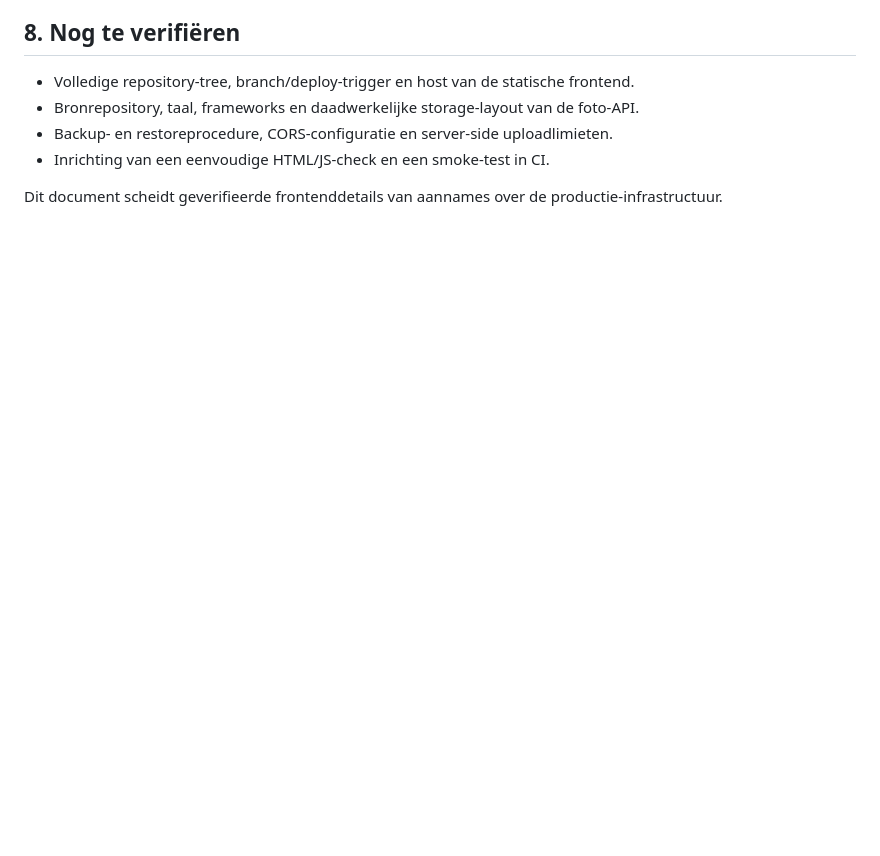
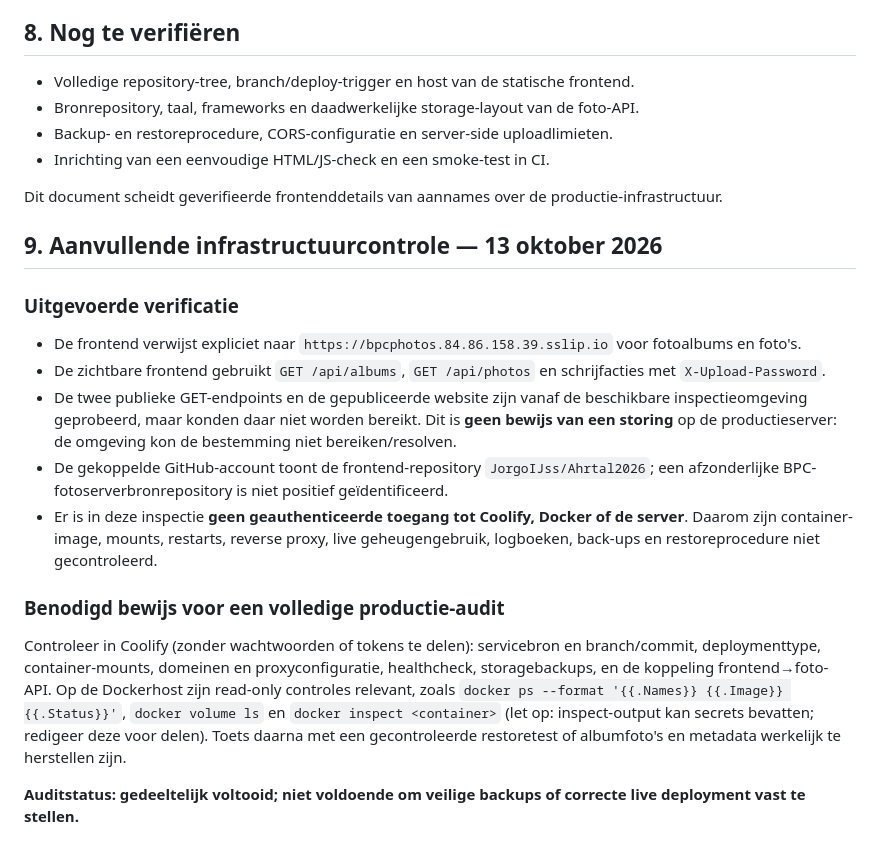
Before and after one commit to JorgoIJss/Ahrtal2026, a Markdown page: ARCHITECTURE.md, the part around the change. Drawn GitHub-style; blank space fills up the shorter version.

Commit message:
docs: record photo-service infrastructure audit scope and verification limits

```diff
--- a/ARCHITECTURE.md
+++ b/ARCHITECTURE.md
@@ -89,3 +89,19 @@ De frontend bevat een vaste cross-origin URL naar de foto-API. Volgens de fronte
 - Inrichting van een eenvoudige HTML/JS-check en een smoke-test in CI.
 
 Dit document scheidt geverifieerde frontenddetails van aannames over de productie-infrastructuur.
+
+## 9. Aanvullende infrastructuurcontrole — 13 oktober 2026
+
+### Uitgevoerde verificatie
+
+- De frontend verwijst expliciet naar `https://bpcphotos.84.86.158.39.sslip.io` voor fotoalbums en foto's.
+- De zichtbare frontend gebruikt `GET /api/albums`, `GET /api/photos` en schrijfacties met `X-Upload-Password`.
+- De twee publieke GET-endpoints en de gepubliceerde website zijn vanaf de beschikbare inspectieomgeving geprobeerd, maar konden daar niet worden bereikt. Dit is **geen bewijs van een storing** op de productieserver: de omgeving kon de bestemming niet bereiken/resolven.
+- De gekoppelde GitHub-account toont de frontend-repository `JorgoIJss/Ahrtal2026`; een afzonderlijke BPC-fotoserverbronrepository is niet positief geïdentificeerd.
+- Er is in deze inspectie **geen geauthenticeerde toegang tot Coolify, Docker of de server**. Daarom zijn container-image, mounts, restarts, reverse proxy, live geheugengebruik, logboeken, back-ups en restoreprocedure niet gecontroleerd.
+
+### Benodigd bewijs voor een volledige productie-audit
+
+Controleer in Coolify (zonder wachtwoorden of tokens te delen): servicebron en branch/commit, deploymenttype, container-mounts, domeinen en proxyconfiguratie, healthcheck, storagebackups, en de koppeling frontend→foto-API. Op de Dockerhost zijn read-only controles relevant, zoals `docker ps --format '{{.Names}} {{.Image}} {{.Status}}'`, `docker volume ls` en `docker inspect <container>` (let op: inspect-output kan secrets bevatten; redigeer deze voor delen). Toets daarna met een gecontroleerde restoretest of albumfoto's en metadata werkelijk te herstellen zijn.
+
+**Auditstatus: gedeeltelijk voltooid; niet voldoende om veilige backups of correcte live deployment vast te stellen.**
```
